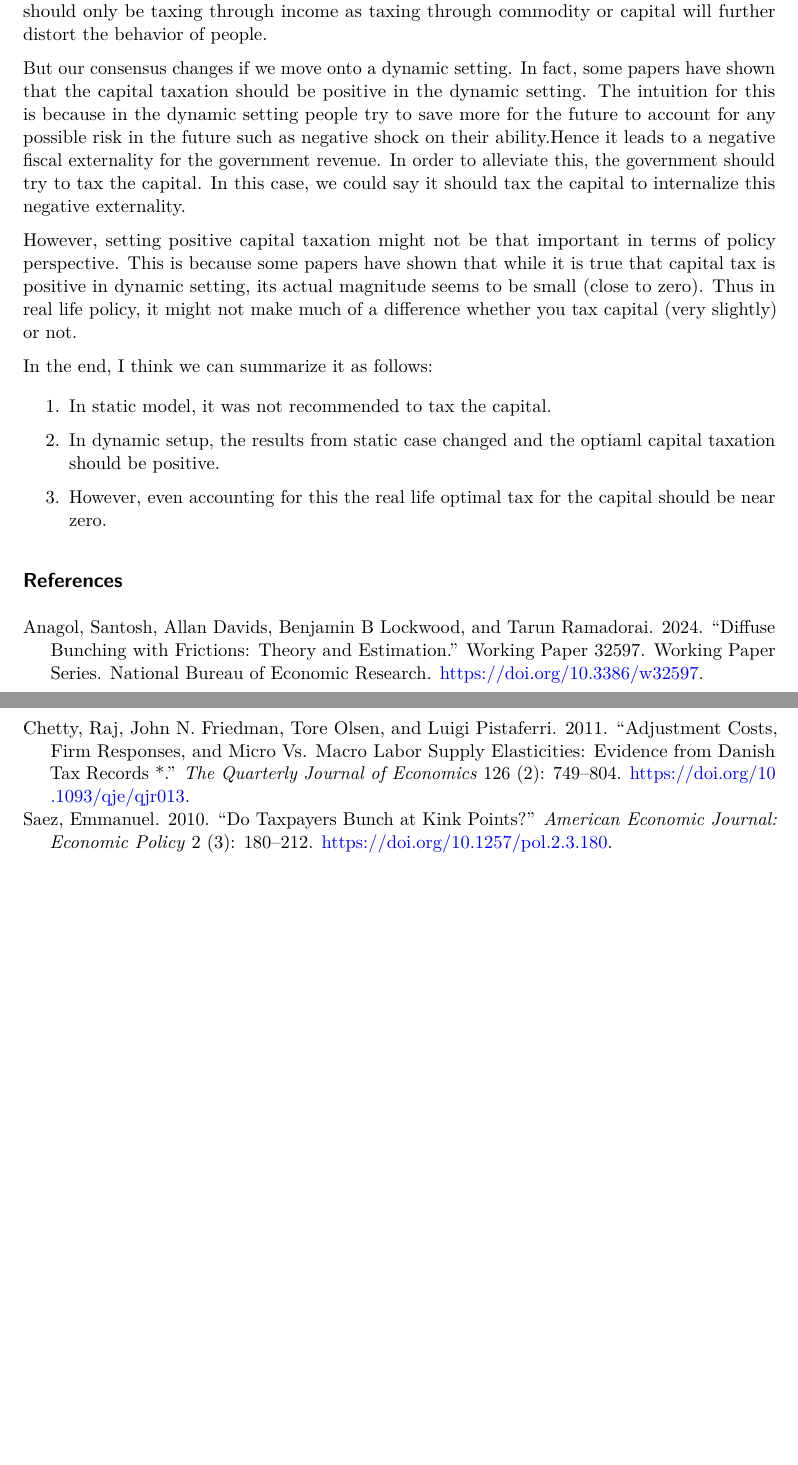
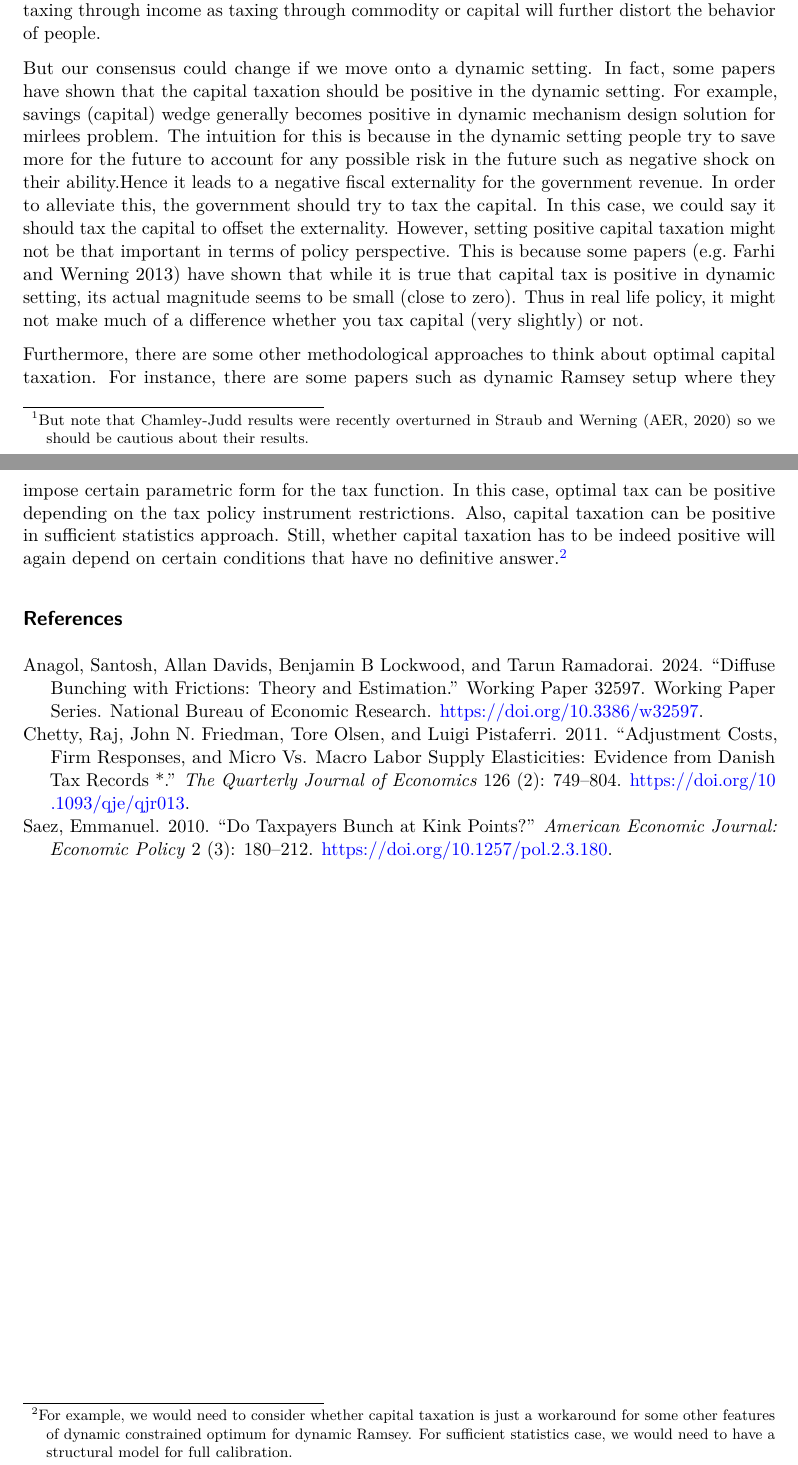
Before and after one commit to hchulkim/class-work, a LaTeX document (bepp933-ps/report.tex): two parts of pages 8 and 9 of 9, joined at a grey line, cut so that both start at the same text, the shorter picture padded with empty space. Compiled offline with pdfLaTeX.

Commit message:
finish ps2 bepp 933.

```diff
--- a/bepp933-ps/report.tex
+++ b/bepp933-ps/report.tex
@@ -230,7 +230,7 @@
 
 \title{PS 2}
 \author{Hyoungchul Kim}
-\date{2025-04-14}
+\date{2025-04-15}
 
 \begin{document}
 \maketitle
@@ -518,40 +520,45 @@ distribution.
 There is no straightforward answer to this question. Before we started
 to consider the dynamic nature of the taxation policy, the consensus was
 that we should not tax the capital. The reason was similar to our
-consensus on not wanting to tax the commodity. By Atkinson-? result, we
-should only be taxing through income as taxing through commodity or
-capital will further distort the behavior of people.
+consensus on not wanting to tax the commodity. This is due to two main
+classical answers to this question. First, Chamley-Judd results told us
+that we should not tax capital in the long run.\footnote{But note that
+  Chamley-Judd results were recently overturned in Straub and Werning
+  (AER, 2020) so we should be cautious about their results.} Secondly,
+Atkinson-Stiglitz results told us that we should only be taxing through
+income as taxing through commodity or capital will further distort the
+behavior of people.
 
-But our consensus changes if we move onto a dynamic setting. In fact,
-some papers have shown that the capital taxation should be positive in
-the dynamic setting. The intuition for this is because in the dynamic
+But our consensus could change if we move onto a dynamic setting. In
+fact, some papers have shown that the capital taxation should be
+positive in the dynamic setting. For example, savings (capital) wedge
+generally becomes positive in dynamic mechanism design solution for
+mirlees problem. The intuition for this is because in the dynamic
 setting people try to save more for the future to account for any
 possible risk in the future such as negative shock on their
 ability.Hence it leads to a negative fiscal externality for the
 government revenue. In order to alleviate this, the government should
 try to tax the capital. In this case, we could say it should tax the
-capital to internalize this negative externality.
-
-However, setting positive capital taxation might not be that important
-in terms of policy perspective. This is because some papers have shown
+capital to offset the externality. However, setting positive capital
+taxation might not be that important in terms of policy perspective.
+This is because some papers (e.g.~Farhi and Werning 2013) have shown
 that while it is true that capital tax is positive in dynamic setting,
 its actual magnitude seems to be small (close to zero). Thus in real
 life policy, it might not make much of a difference whether you tax
 capital (very slightly) or not.
 
-In the end, I think we can summarize it as follows:
-
-\begin{enumerate}
-\def\labelenumi{\arabic{enumi}.}
-\item
-  In static model, it was not recommended to tax the capital.
-\item
-  In dynamic setup, the results from static case changed and the optiaml
-  capital taxation should be positive.
-\item
-  However, even accounting for this the real life optimal tax for the
-  capital should be near zero.
-\end{enumerate}
+Furthermore, there are some other methodological approaches to think
+about optimal capital taxation. For instance, there are some papers such
+as dynamic Ramsey setup where they impose certain parametric form for
+the tax function. In this case, optimal tax can be positive depending on
+the tax policy instrument restrictions. Also, capital taxation can be
+positive in sufficient statistics approach. Still, whether capital
+taxation has to be indeed positive will again depend on certain
+conditions that have no definitive answer.\footnote{For example, we
+  would need to consider whether capital taxation is just a workaround
+  for some other features of dynamic constrained optimum for dynamic
+  Ramsey. For sufficient statistics case, we would need to have a
+  structural model for full calibration.}
 
 \subsection*{References}\label{references}
 \addcontentsline{toc}{subsection}{References}
```
Also changed, not shown: bepp933-ps/bunching.png (added), bepp933-ps/report.pdf, bepp933-ps/report_files/figure-html/unnamed-chunk-6-1.png, bepp933-ps/report_files/figure-pdf/unnamed-chunk-2-1.pdf, bepp933-ps/report_files/figure-pdf/unnamed-chunk-6-1.pdf, bepp933-ps/report.tex (16 more changed lines), 2 other files.
